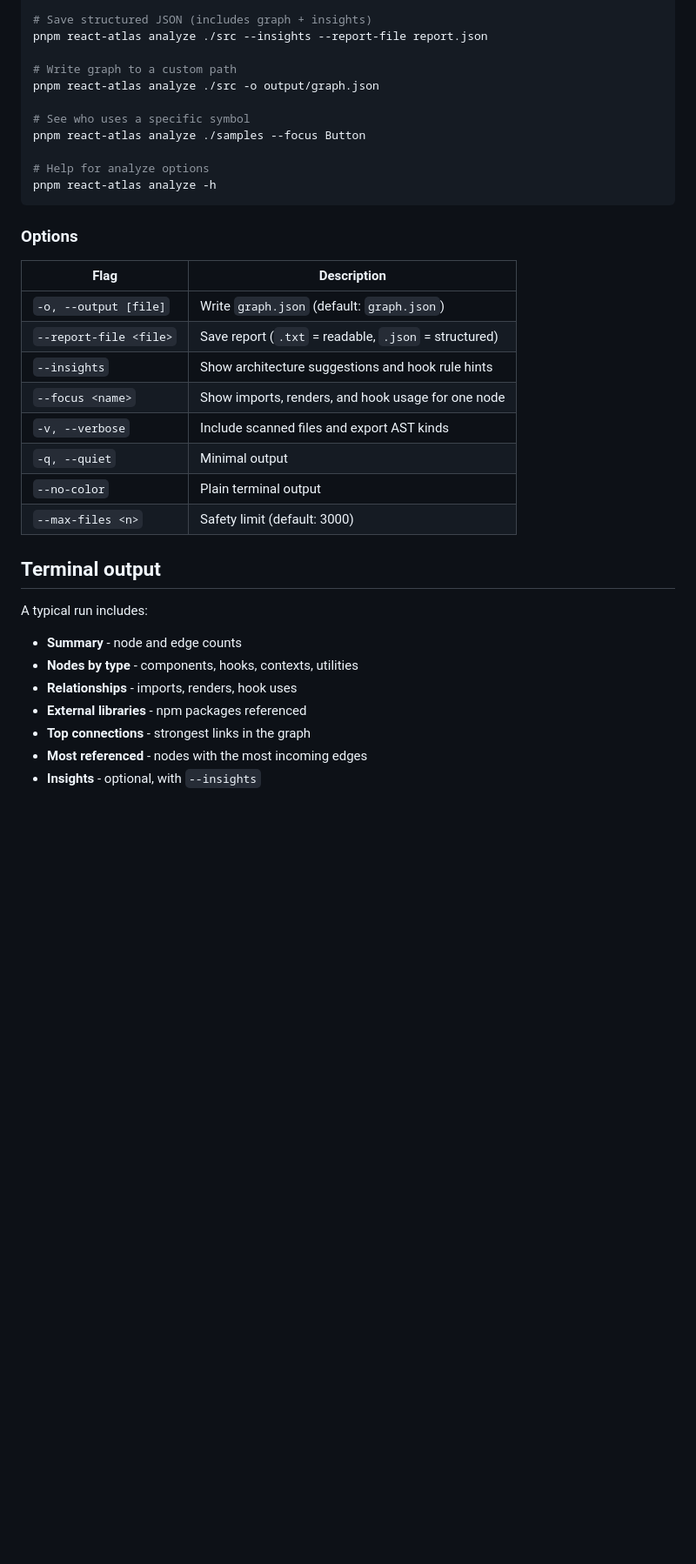
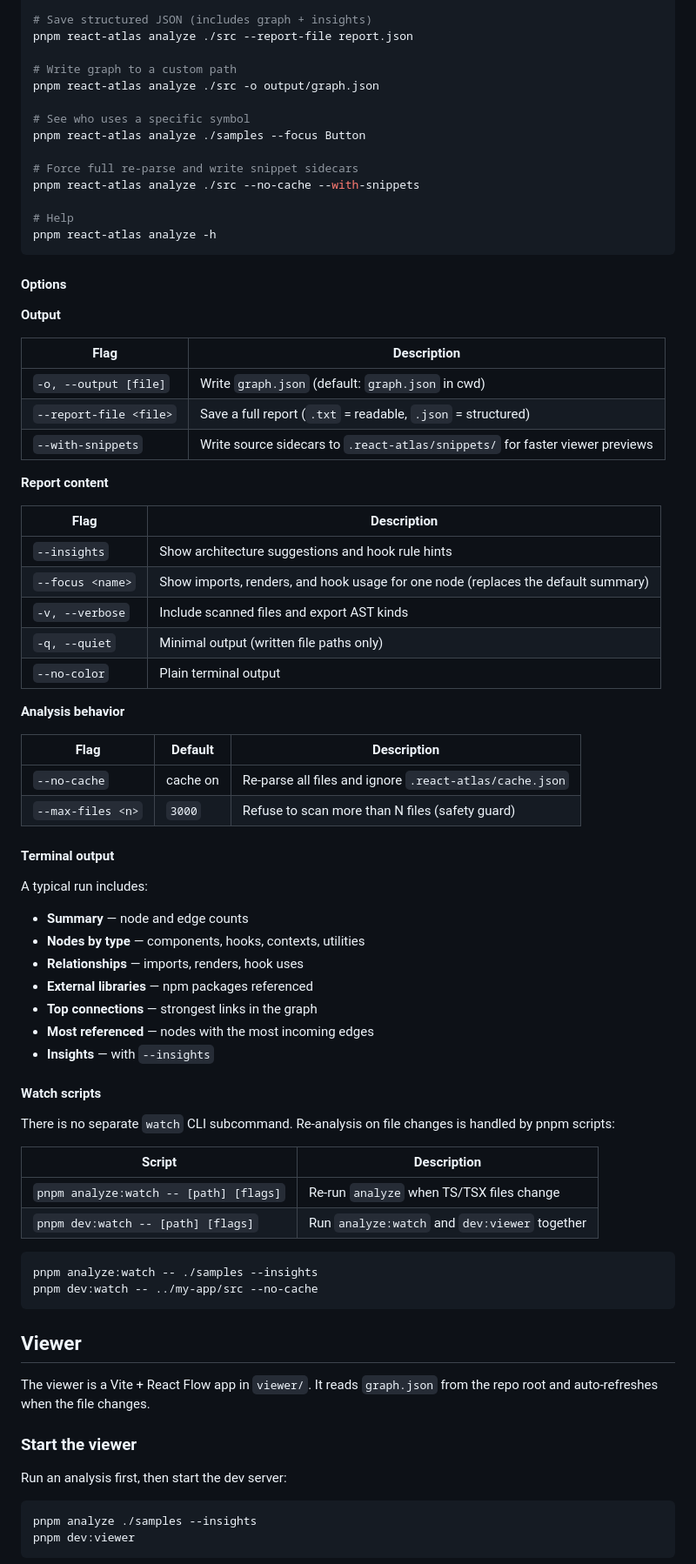
Before and after one commit to josh-osagie/arclens, a Markdown page: README.md, the part around one of its changes. Shown at 87% size. GitHub-like rendering; blank space fills up the shorter version.

````diff
--- a/README.md
+++ b/README.md
@@ -77,7 +90,7 @@ pnpm react-atlas analyze ./src --insights
 pnpm react-atlas analyze ./src --insights --report-file report.txt
 
 # Save structured JSON (includes graph + insights)
-pnpm react-atlas analyze ./src --insights --report-file report.json
+pnpm react-atlas analyze ./src --report-file report.json
 
 # Write graph to a custom path
 pnpm react-atlas analyze ./src -o output/graph.json
@@ -85,31 +98,76 @@ pnpm react-atlas analyze ./src -o output/graph.json
 # See who uses a specific symbol
 pnpm react-atlas analyze ./samples --focus Button
 
-# Help for analyze options
+# Force full re-parse and write snippet sidecars
+pnpm react-atlas analyze ./src --no-cache --with-snippets
+
+# Help
 pnpm react-atlas analyze -h
 ```
 
-### Options
+#### Options
 
-| Flag | Description |
-|------|-------------|
-| `-o, --output [file]` | Write `graph.json` (default: `graph.json`) |
-| `--report-file <file>` | Save report (`.txt` = readable, `.json` = structured) |
-| `--insights` | Show architecture suggestions and hook rule hints |
-| `--focus <name>` | Show imports, renders, and hook usage for one node |
-| `-v, --verbose` | Include scanned files and export AST kinds |
-| `-q, --quiet` | Minimal output |
-| `--no-color` | Plain terminal output |
-| `--max-files <n>` | Safety limit (default: 3000) |
+**Output**
 
-## Terminal output
+| Flag                   | Description                                                                  |
+| ---------------------- | ---------------------------------------------------------------------------- |
+| `-o, --output [file]`  | Write `graph.json` (default: `graph.json` in cwd)                            |
+| `--report-file <file>` | Save a full report (`.txt` = readable, `.json` = structured)                 |
+| `--with-snippets`      | Write source sidecars to `.react-atlas/snippets/` for faster viewer previews |
+
+**Report content**
+
+| Flag             | Description                                                                       |
+| ---------------- | --------------------------------------------------------------------------------- |
+| `--insights`     | Show architecture suggestions and hook rule hints                                 |
+| `--focus <name>` | Show imports, renders, and hook usage for one node (replaces the default summary) |
+| `-v, --verbose`  | Include scanned files and export AST kinds                                        |
+| `-q, --quiet`    | Minimal output (written file paths only)                                          |
+| `--no-color`     | Plain terminal output                                                             |
+
+**Analysis behavior**
+
+| Flag              | Default  | Description                                             |
+| ----------------- | -------- | ------------------------------------------------------- |
+| `--no-cache`      | cache on | Re-parse all files and ignore `.react-atlas/cache.json` |
+| `--max-files <n>` | `3000`   | Refuse to scan more than N files (safety guard)         |
+
+#### Terminal output
 
 A typical run includes:
 
-- **Summary** - node and edge counts
-- **Nodes by type** - components, hooks, contexts, utilities
-- **Relationships** - imports, renders, hook uses
-- **External libraries** - npm packages referenced
-- **Top connections** - strongest links in the graph
-- **Most referenced** - nodes with the most incoming edges
-- **Insights** - optional, with `--insights`
+- **Summary** — node and edge counts
+- **Nodes by type** — components, hooks, contexts, utilities
+- **Relationships** — imports, renders, hook uses
+- **External libraries** — npm packages referenced
+- **Top connections** — strongest links in the graph
+- **Most referenced** — nodes with the most incoming edges
+- **Insights** — with `--insights`
+
+#### Watch scripts
+
+There is no separate `watch` CLI subcommand. Re-analysis on file changes is handled by pnpm scripts:
+
+| Script                                 | Description                                   |
+| -------------------------------------- | --------------------------------------------- |
+| `pnpm analyze:watch -- [path] [flags]` | Re-run `analyze` when TS/TSX files change     |
+| `pnpm dev:watch -- [path] [flags]`     | Run `analyze:watch` and `dev:viewer` together |
+
+```bash
+pnpm analyze:watch -- ./samples --insights
+pnpm dev:watch -- ../my-app/src --no-cache
+```
+
+## Viewer
+
+The viewer is a Vite + React Flow app in `viewer/`. It reads `graph.json` from the repo root and auto-refreshes when the file changes.
+
+### Start the viewer
+
+Run an analysis first, then start the dev server:
+
+```bash
+pnpm analyze ./samples --insights
+pnpm dev:viewer
+```
+
````
Also changed, not shown: other parts of README.md (+100 -106 lines).
